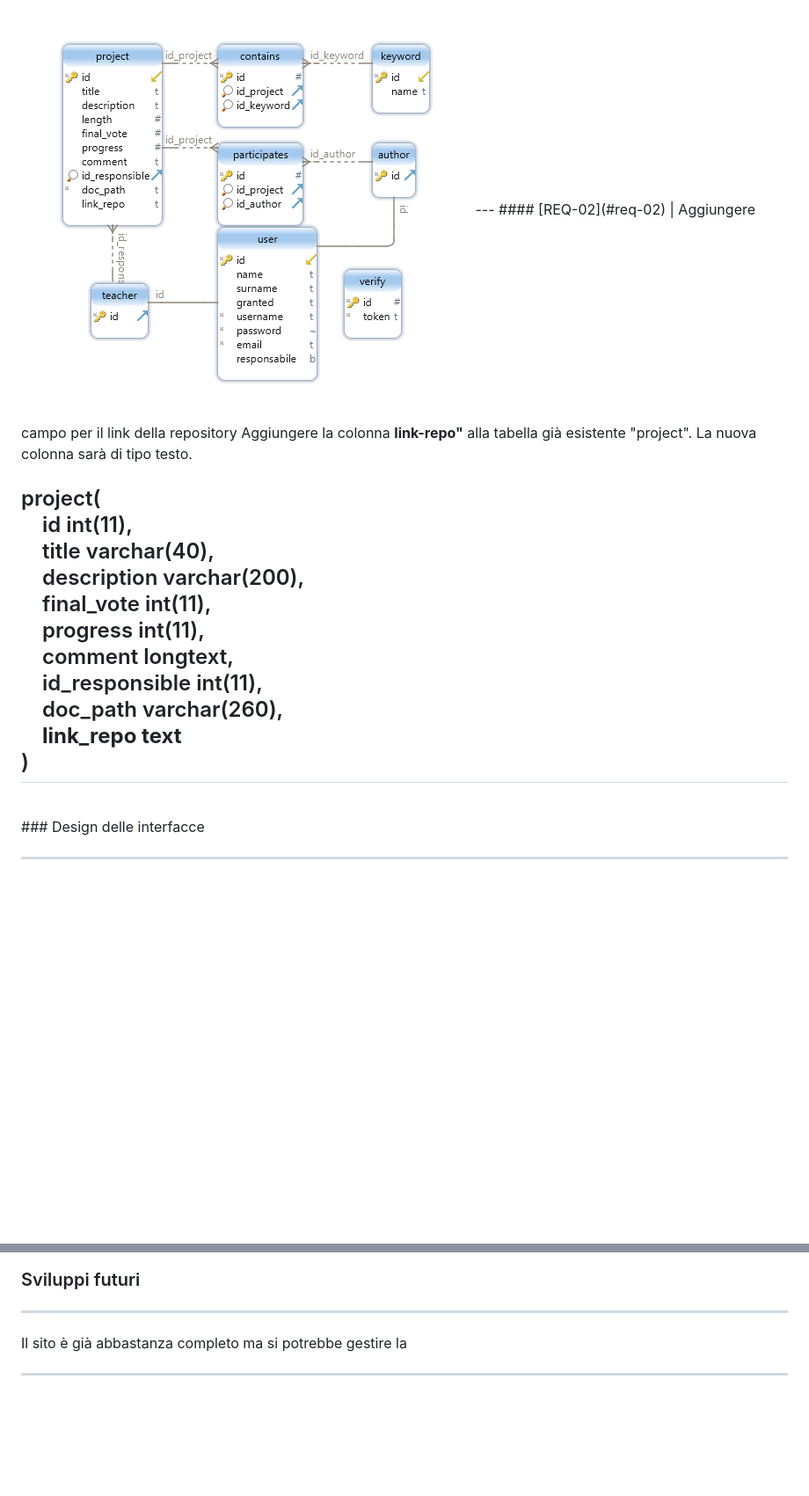
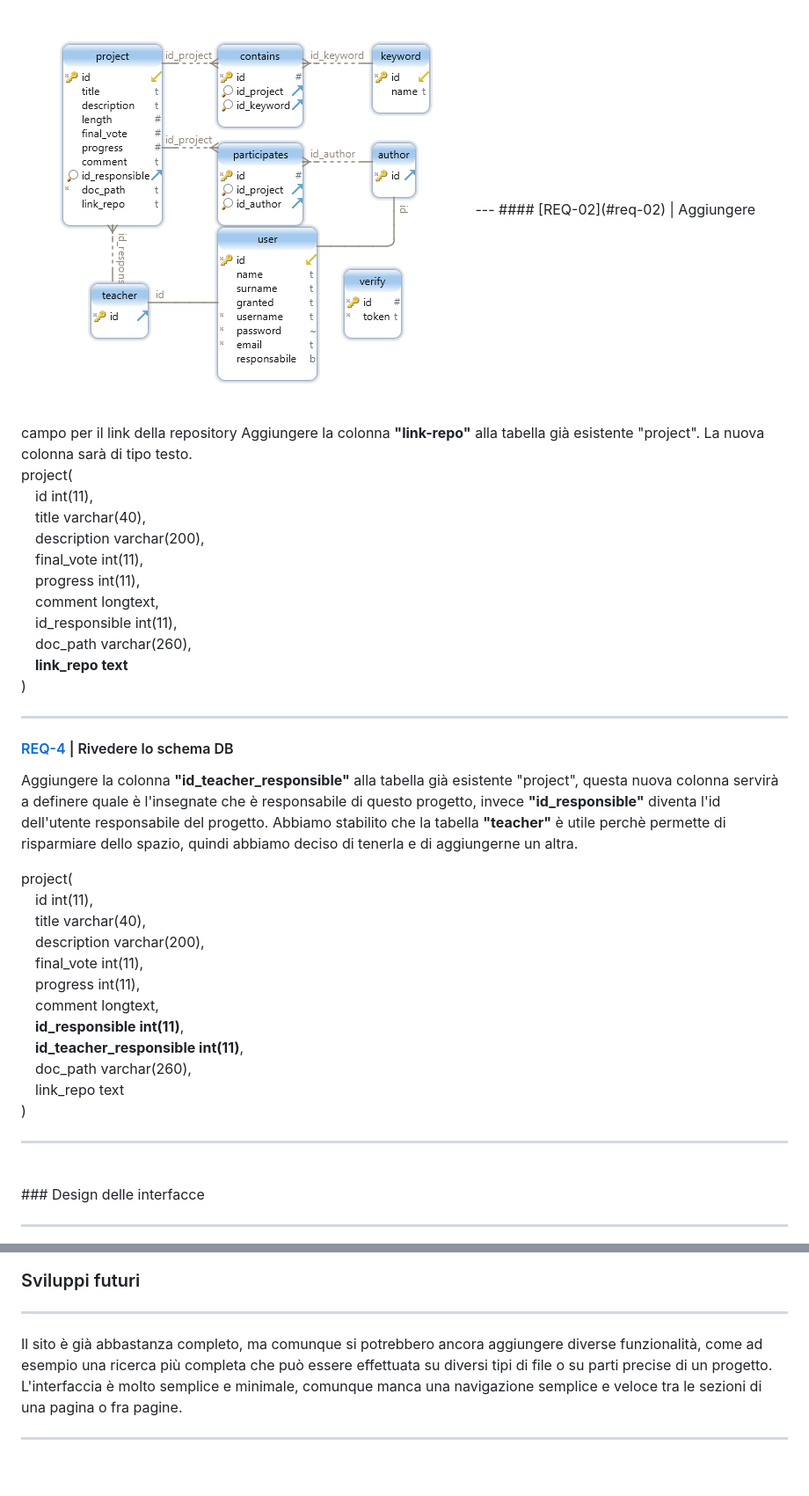
Before and after one commit to LuMug/ALPIS, a Markdown page: doc/DocumentazioneCompleta.md, 2 parts joined by grey strips. Shown: that part at 88% size. Rendered like a GitHub page; blank space fills up the shorter version.

```diff
--- a/doc/DocumentazioneCompleta.md
+++ b/doc/DocumentazioneCompleta.md
@@ -267,7 +267,7 @@ I software presenti sui nostri PC:
   <img src="../img/Database.png">
 ---
 #### [REQ-02](#req-02) | Aggiungere campo per il link della repository
-  Aggiungere la colonna <b>link-repo"</b> alla tabella già esistente "project".
+  Aggiungere la colonna <b>"link-repo"</b> alla tabella già esistente "project".
   La nuova colonna sarà di tipo testo.
 
   project(<br>
@@ -281,7 +281,28 @@ I software presenti sui nostri PC:
     &emsp;doc_path varchar(260),<br>
     &emsp;<b>link_repo text</b><br>
   )
+
 ---
+
+#### [REQ-4](#req-04) | Rivedere lo schema DB
+  Aggiungere la colonna <b>"id_teacher_responsible"</b> alla tabella già esistente "project", questa nuova colonna servirà a definere quale è l'insegnate che è responsabile di questo progetto, invece <b>"id_responsible"</b> diventa l'id dell'utente responsabile del progetto.
+  Abbiamo stabilito che la tabella <b>"teacher"</b> è utile perchè permette di risparmiare dello spazio, quindi abbiamo deciso di tenerla e di aggiungerne un altra.
+
+  project(<br>
+    &emsp;id int(11),<br>
+    &emsp;title varchar(40),<br>
+    &emsp;description varchar(200),<br>
+    &emsp;final_vote int(11),<br>
+    &emsp;progress int(11),<br>
+    &emsp;comment longtext,<br>
+    &emsp;<b>id_responsible int(11)</b>,<br>
+    &emsp;<b>id_teacher_responsible int(11)</b>,<br>
+    &emsp;doc_path varchar(260),<br>
+    &emsp;link_repo text<br>
+  )
+
+---
+
 <br>
 ### Design delle interfacce
 
@@ -505,7 +531,8 @@ $_SESSION['email'] = $email; <br>
 ### Sviluppi futuri
 ---
 
-  Il sito è già abbastanza completo ma si potrebbe gestire la
+  Il sito è già abbastanza completo, ma comunque si potrebbero ancora aggiungere diverse funzionalità, come ad esempio una ricerca più completa che può essere effettuata su diversi tipi di file o su parti precise di un progetto.
+  L'interfaccia è molto semplice e minimale, comunque manca una navigazione semplice e veloce tra le sezioni di una pagina o fra pagine.
 
 ---
 <br>
```
Also changed, not shown: other parts of doc/DocumentazioneCompleta.md (+5 -0 lines), doc/Scheduling/GanttConsuntivo.png (renamed from doc/Scheduling/GattConsuntivo.png).
